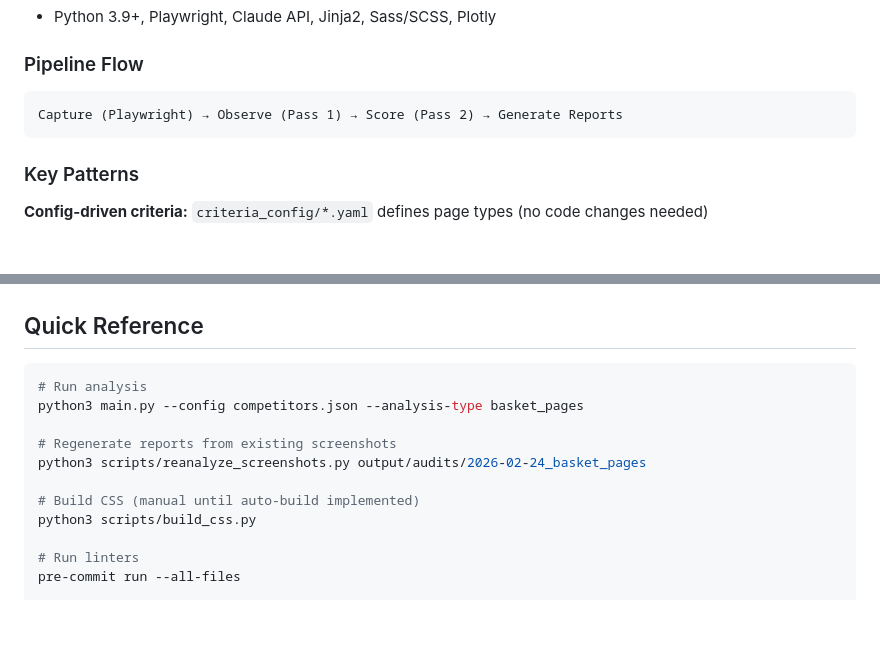
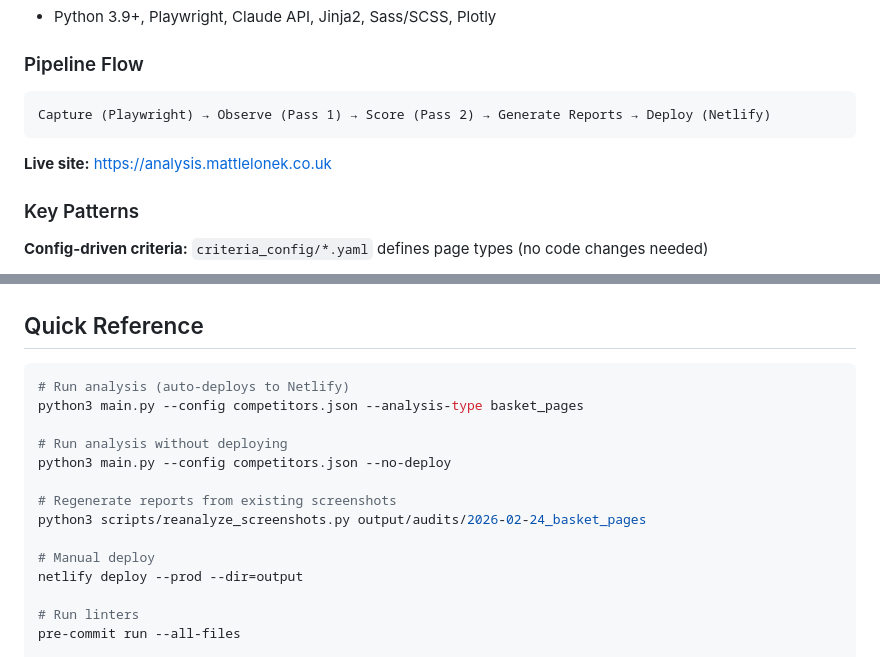
Before and after one commit to matt99is/UXMaturityAnalysis, a Markdown page: PROJECT_STATE.md, 2 parts joined by grey strips. Drawn GitHub-style; blank space fills up the shorter version.

Commit message:
docs: update PROJECT_STATE.md with deployment info
- Add Netlify deploy to pipeline flow
- Add live site URL
- Update quick reference with deploy commands
- Remove outdated CSS manual build note

Co-Authored-By: Claude Opus 4.6 <noreply@anthropic.com>

````diff
--- a/PROJECT_STATE.md
+++ b/PROJECT_STATE.md
@@ -54,8 +54,10 @@ Key patterns and decisions for AI context.
 
 ### Pipeline Flow
 ```
-Capture (Playwright) → Observe (Pass 1) → Score (Pass 2) → Generate Reports
+Capture (Playwright) → Observe (Pass 1) → Score (Pass 2) → Generate Reports → Deploy (Netlify)
 ```
+
+**Live site:** https://analysis.mattlelonek.co.uk
 
 ### Key Patterns
 
@@ -96,14 +98,17 @@ output/
 ## Quick Reference
 
 ```bash
-# Run analysis
+# Run analysis (auto-deploys to Netlify)
 python3 main.py --config competitors.json --analysis-type basket_pages
+
+# Run analysis without deploying
+python3 main.py --config competitors.json --no-deploy
 
 # Regenerate reports from existing screenshots
 python3 scripts/reanalyze_screenshots.py output/audits/2026-02-24_basket_pages
 
-# Build CSS (manual until auto-build implemented)
-python3 scripts/build_css.py
+# Manual deploy
+netlify deploy --prod --dir=output
 
 # Run linters
 pre-commit run --all-files
````
